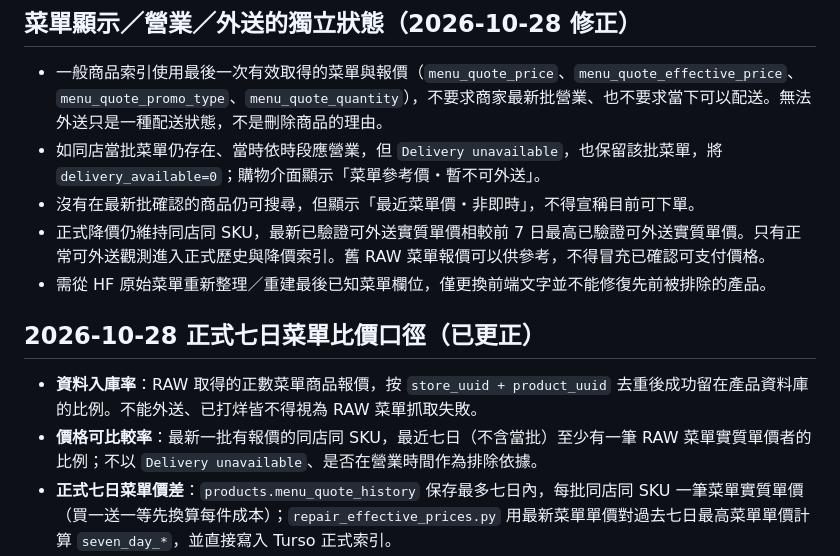
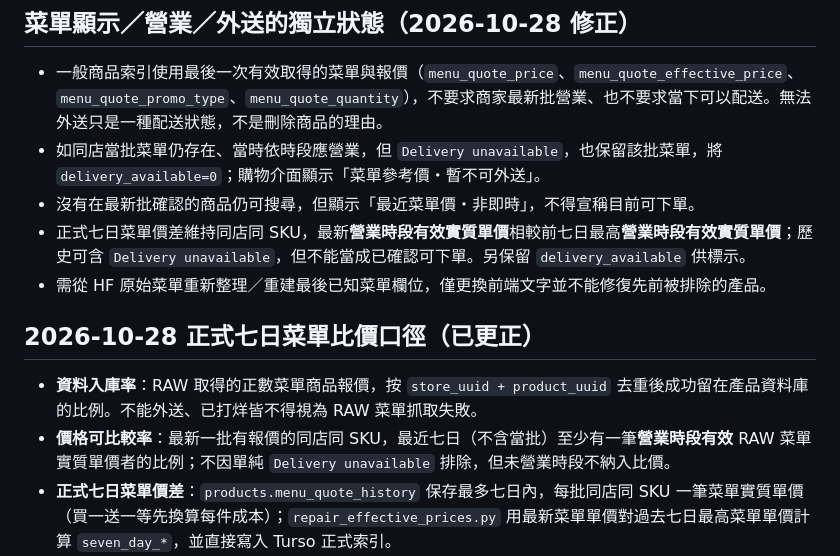
Before and after one commit to fafagoback/FoodRadar, a Markdown page: PRD.md, the part around one of its changes. Drawn GitHub-style.

```diff
--- a/PRD.md
+++ b/PRD.md
@@ -65,13 +65,13 @@ CI 驗證包含 `tests/test_price_comparison.py`、`tests/test_seven_day_deals.p
 - 一般商品索引使用最後一次有效取得的菜單與報價（`menu_quote_price`、`menu_quote_effective_price`、`menu_quote_promo_type`、`menu_quote_quantity`），不要求商家最新批營業、也不要求當下可以配送。無法外送只是一種配送狀態，不是刪除商品的理由。
 - 如同店當批菜單仍存在、當時依時段應營業，但 `Delivery unavailable`，也保留該批菜單，將 `delivery_available=0`；購物介面顯示「菜單參考價・暫不可外送」。
 - 沒有在最新批確認的商品仍可搜尋，但顯示「最近菜單價・非即時」，不得宣稱目前可下單。
-- 正式降價仍維持同店同 SKU，最新已驗證可外送實質單價相較前 7 日最高已驗證可外送實質單價。只有正常可外送觀測進入正式歷史與降價索引。舊 RAW 菜單報價可以供參考，不得冒充已確認可支付價格。
+- 正式七日菜單價差維持同店同 SKU，最新**營業時段有效實質單價**相較前七日最高**營業時段有效實質單價**；歷史可含 `Delivery unavailable`，但不能當成已確認可下單。另保留 `delivery_available` 供標示。
 - 需從 HF 原始菜單重新整理／重建最後已知菜單欄位，僅更換前端文字並不能修復先前被排除的產品。
 
 ## 2026-10-28 正式七日菜單比價口徑（已更正）
 
 - **資料入庫率**：RAW 取得的正數菜單商品報價，按 `store_uuid + product_uuid` 去重後成功留在產品資料庫的比例。不能外送、已打烊皆不得視為 RAW 菜單抓取失敗。
-- **價格可比較率**：最新一批有報價的同店同 SKU，最近七日（不含當批）至少有一筆 RAW 菜單實質單價者的比例；不以 `Delivery unavailable`、是否在營業時間作為排除依據。
+- **價格可比較率**：最新一批有報價的同店同 SKU，最近七日（不含當批）至少有一筆**營業時段有效** RAW 菜單實質單價者的比例；不因單純 `Delivery unavailable` 排除，但未營業時段不納入比價。
 - **正式七日菜單價差**：`products.menu_quote_history` 保存最多七日內，每批同店同 SKU 一筆菜單實質單價（買一送一等先換算每件成本）；`repair_effective_prices.py` 用最新菜單單價對過去七日最高菜單單價計算 `seven_day_*`，並直接寫入 Turso 正式索引。
 - `delivery_available` 及嚴格 `price_observation_valid` 仍各自保存作為**能否外送下單的資訊**，不能再阻擋菜單價歷史比較。當下未確認外送者，網站必須標「菜單報價降幅、非下單保證」，不能宣稱已確認優惠。
 - 店家明確營業且菜單真的缺少某商品時，正常累計下架觀測；打烊不刪歷史商品。
```
Also changed, not shown: other parts of PRD.md (+6 -6 lines).
